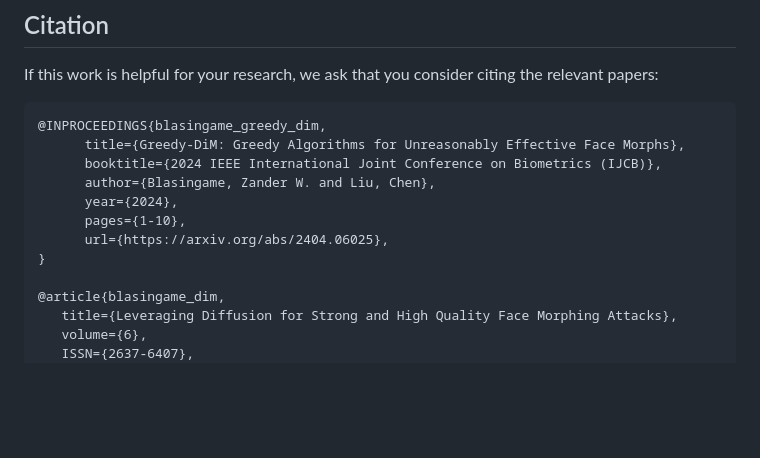
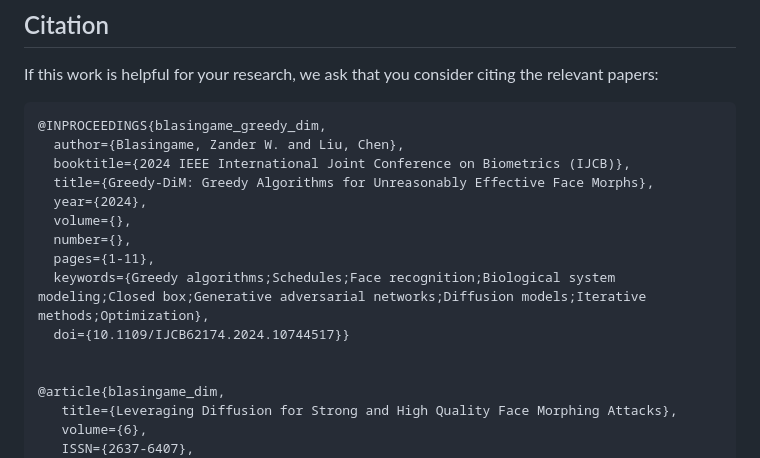
Before and after one commit to zblasingame/Greedy-DiM, a Markdown page: README.md, the part around the change. GitHub-like rendering; blank space fills up the shorter version.

````diff
--- a/README.md
+++ b/README.md
@@ -134,13 +134,16 @@ If this work is helpful for your research, we ask that you consider citing the r
 
 ```bibtex
 @INPROCEEDINGS{blasingame_greedy_dim,
-      title={Greedy-DiM: Greedy Algorithms for Unreasonably Effective Face Morphs},
-      booktitle={2024 IEEE International Joint Conference on Biometrics (IJCB)},
-      author={Blasingame, Zander W. and Liu, Chen},
-      year={2024},
-      pages={1-10},
-      url={https://arxiv.org/abs/2404.06025},
-}
+  author={Blasingame, Zander W. and Liu, Chen},
+  booktitle={2024 IEEE International Joint Conference on Biometrics (IJCB)},
+  title={Greedy-DiM: Greedy Algorithms for Unreasonably Effective Face Morphs},
+  year={2024},
+  volume={},
+  number={},
+  pages={1-11},
+  keywords={Greedy algorithms;Schedules;Face recognition;Biological system modeling;Closed box;Generative adversarial networks;Diffusion models;Iterative methods;Optimization},
+  doi={10.1109/IJCB62174.2024.10744517}}
+
 
 @article{blasingame_dim,
    title={Leveraging Diffusion for Strong and High Quality Face Morphing Attacks},
````
